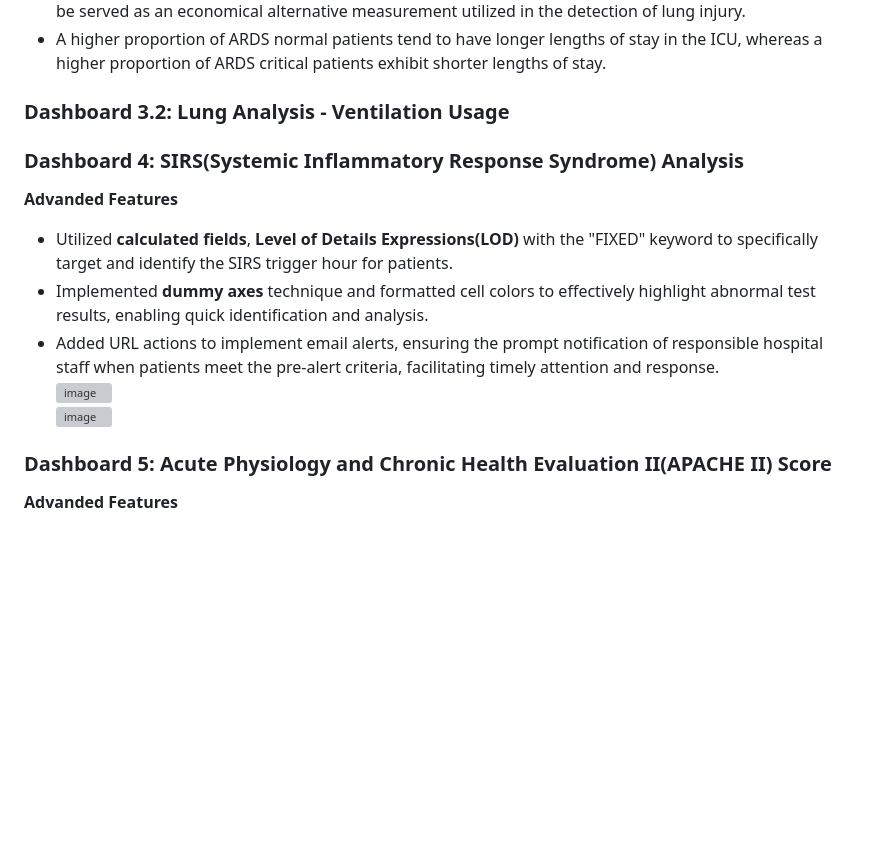
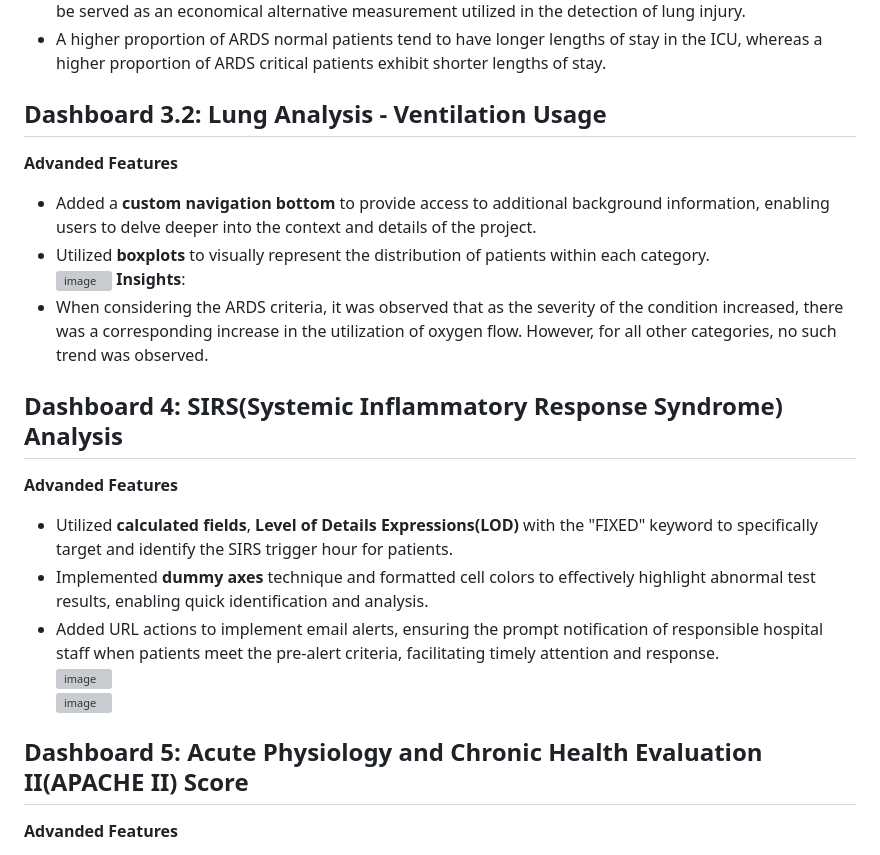
Before and after one commit to chen8122/SepsisData_Tableau, a Markdown page: README.md, the part around the change printed below. GitHub-like rendering; blank space fills up the shorter version; grey boxes are pictures that could not be loaded.

```diff
--- a/README.md
+++ b/README.md
@@ -46,11 +46,15 @@ Check the interactive dashboards on my [Tableau Site](https://public.tableau.com
 - By conducting a comparative analysis with PaO2, it has been demonstrated that the PaO2/FiO2 ratio can be served as an economical alternative measurement utilized in the detection of lung injury.
 - A higher proportion of ARDS normal patients tend to have longer lengths of stay in the ICU, whereas a higher proportion of ARDS critical patients exhibit shorter lengths of stay.
 
-### Dashboard 3.2: Lung Analysis - Ventilation Usage
+## Dashboard 3.2: Lung Analysis - Ventilation Usage
+**Advanded Features**
+- Added a **custom navigation bottom** to provide access to additional background information, enabling users to delve deeper into the context and details of the project.
+- Utilized **boxplots** to visually represent the distribution of patients within each category.
+![image](https://github.com/chen8122/SepsisData_Tableau/assets/9794705/72c94383-2017-473a-8fd8-1e8f322c77ae)
+**Insights**:
+- When considering the ARDS criteria, it was observed that as the severity of the condition increased, there was a corresponding increase in the utilization of oxygen flow. However, for all other categories, no such trend was observed.
 
-
-
-### Dashboard 4: SIRS(Systemic Inflammatory Response Syndrome) Analysis
+## Dashboard 4: SIRS(Systemic Inflammatory Response Syndrome) Analysis
 **Advanded Features**
 - Utilized **calculated fields**, **Level of Details Expressions(LOD)** with the "FIXED" keyword to specifically target and identify the SIRS trigger hour for patients.
 - Implemented **dummy axes** technique and formatted cell colors to effectively highlight abnormal test results, enabling quick identification and analysis.
@@ -58,6 +62,6 @@ Check the interactive dashboards on my [Tableau Site](https://public.tableau.com
 ![image](https://github.com/chen8122/SepsisData_Tableau/assets/9794705/badbfcc7-cff1-4148-828d-32715470b8cf)
 ![image](https://github.com/chen8122/SepsisData_Tableau/assets/9794705/f793236e-bb6d-455d-bb15-89e632eb9e95)
 
-### Dashboard 5: Acute Physiology and Chronic Health Evaluation II(APACHE II) Score
+## Dashboard 5: Acute Physiology and Chronic Health Evaluation II(APACHE II) Score
 **Advanded Features**
 - Utilized **parameters** to enable real-time access for doctors, allowing them to check the current distribution of APACHE II scores for all patients.
```
Also changed, not shown: other parts of README.md (+10 -8 lines).
